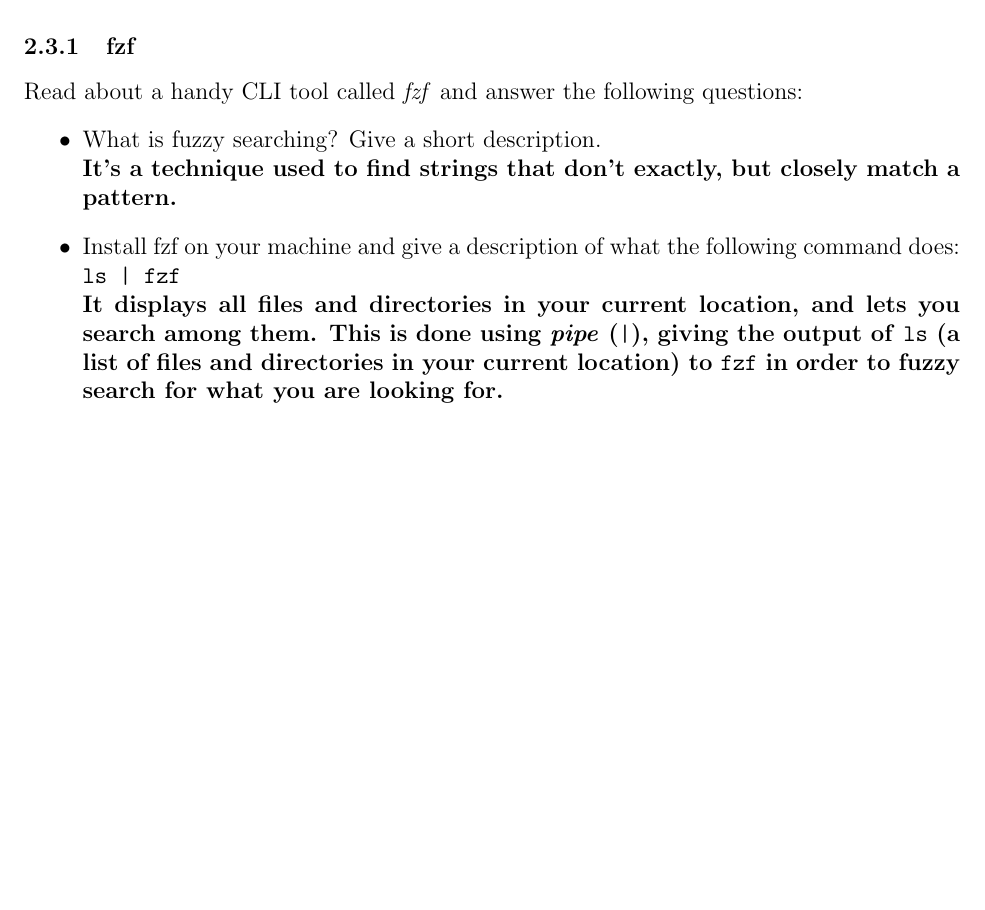
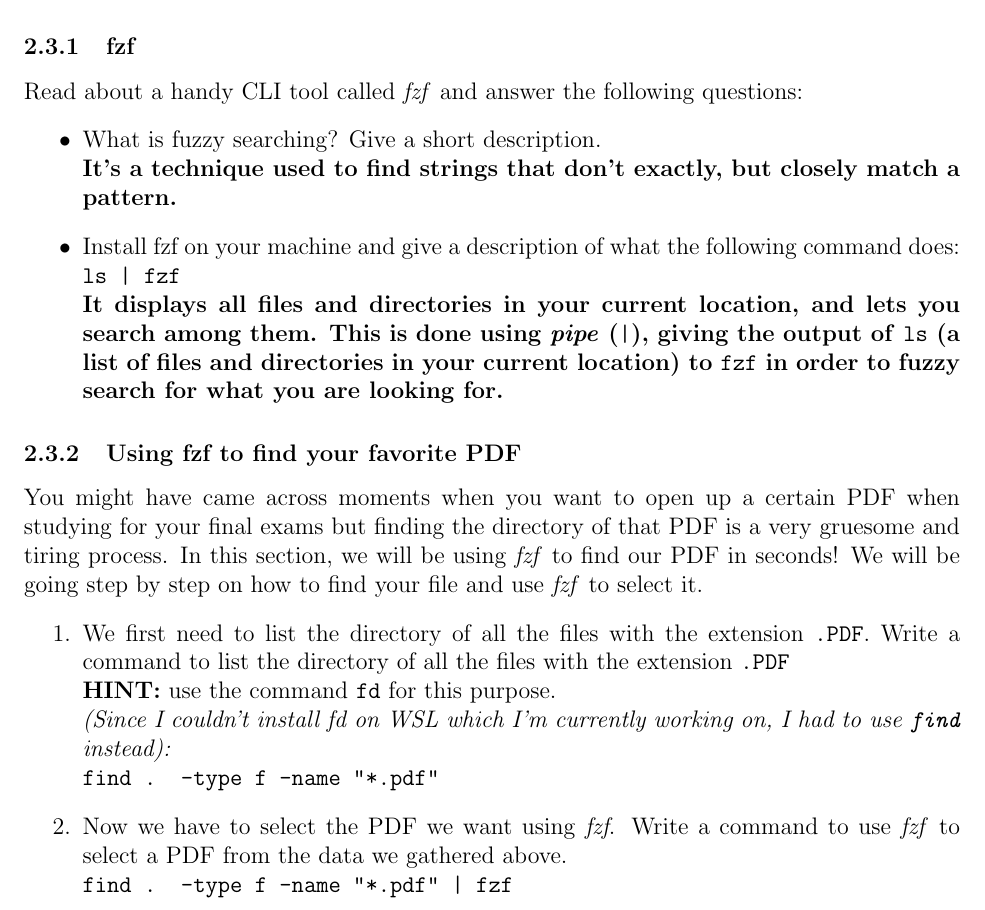
Before and after one commit to SlhHydri/IUST-CW-Final-Project, a LaTeX document (main.tex): part of page 5 of 5, cut so that both start at the same text, the shorter picture padded with empty space. Compiled offline with pdfLaTeX.

Commit message:
added section 2.3.2

```diff
--- a/main.tex
+++ b/main.tex
@@ -126,4 +126,20 @@
 		\\
 		\textbf{It displays all files and directories in your current location, and lets you search among them. This is done using \textit{pipe} (\code{|}), giving the output of \code{ls} (a list of files and directories in your current location) to \code{fzf} in order to fuzzy search for what you are looking for.}
 	\end{itemize}
+
+	\subsubsection{Using fzf to find your favorite PDF}
+	You might have came across moments when you want to open up a certain PDF when studying for your final exams but finding the directory of that PDF is a very gruesome and tiring process. In this section, we will be using \textit{fzf} to find our PDF in seconds! We will be going step by step on how to find your file and use \textit{fzf} to select it.
+	\begin{enumerate}
+		\item We first need to list the directory of all the files with the extension \code{.PDF}. Write a
+		command to list the directory of all the files with the extension \code{.PDF}
+		\\
+		\textbf{HINT:} use the command \code{fd} for this purpose.
+		\\
+		\textit{(Since I couldn't install fd on WSL which I'm currently working on, I had to use \code{find} instead):}
+		\\
+		\textbf{\code{find . -type f -name "*.pdf"}}
+		\item Now we have to select the PDF we want using \textit{fzf}. Write a command to use \textit{fzf} to select a PDF from the data we gathered above.
+		\\
+		\textbf{\code{find . -type f -name "*.pdf" | fzf}}
+	\end{enumerate}
 \end{document}
```
